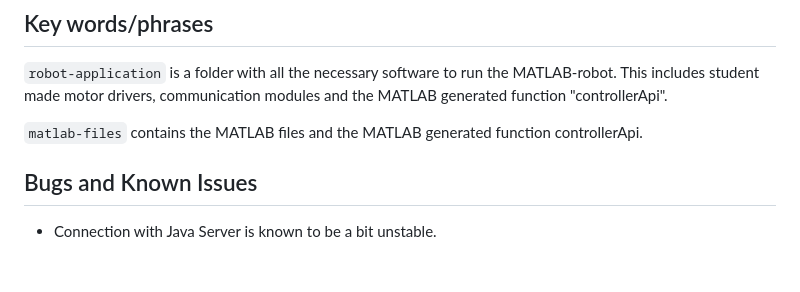
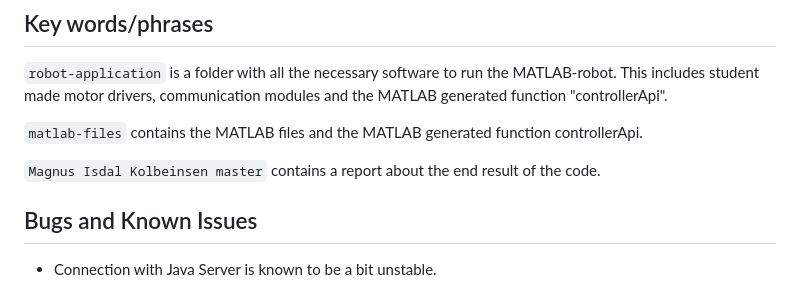
Before and after one commit to Magnusik/Robot-Server-System-Master-Thesis, a Markdown page: MasterThesis/Masteroppgave-kybernetikk-2023/README.md, the part around the change. Rendered like a GitHub page; blank space fills up the shorter version.

```diff
--- a/MasterThesis/Masteroppgave-kybernetikk-2023/README.md
+++ b/MasterThesis/Masteroppgave-kybernetikk-2023/README.md
@@ -11,6 +11,7 @@ The robot-application code is made by students at NTNU Gløshaugen.
 
 ``matlab-files`` contains the MATLAB files and the MATLAB generated function controllerApi.
 
+``Magnus Isdal Kolbeinsen master`` contains a report about the end result of the code.
 ## Bugs and Known Issues
 * Connection with Java Server is known to be a bit unstable.
 
```
Also changed, not shown: README.md (+1 -0 lines).
